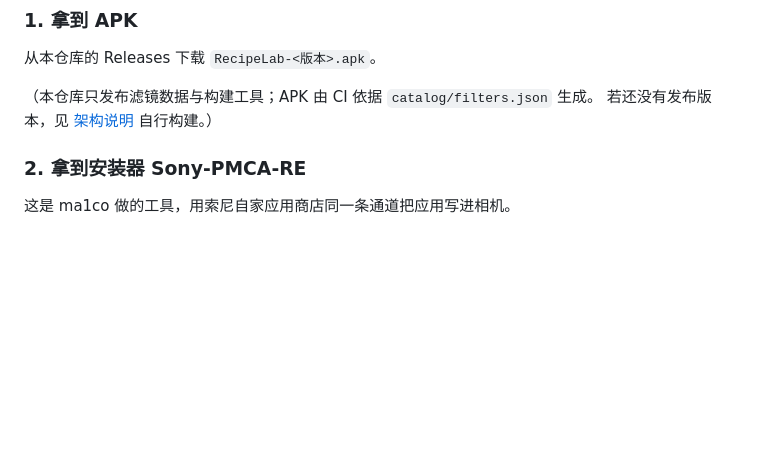
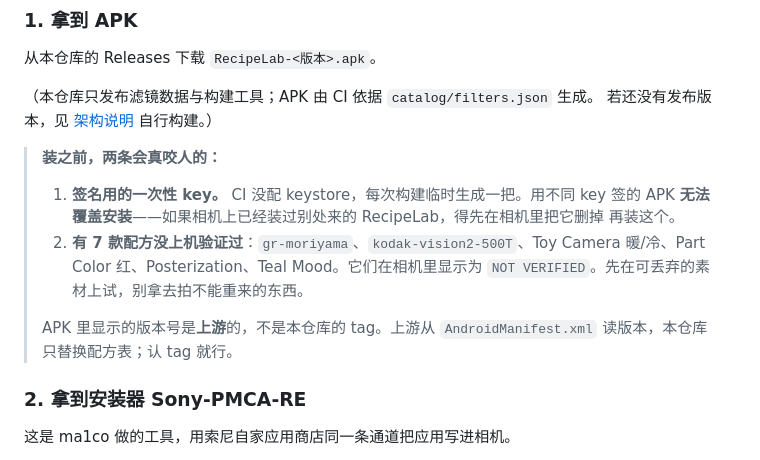
Before and after one commit to HairuoLiu/sony-sooc-recipes, a Markdown page: docs/INSTALL.md, the part around the change. Drawn GitHub-style; blank space fills up the shorter version.

Commit message:
docs: warn about the throwaway signing key and the 7 unverified recipes

```diff
--- a/docs/INSTALL.md
+++ b/docs/INSTALL.md
@@ -37,6 +37,18 @@ PMCA 机型通用，且不需要任何前置应用。
 
 （本仓库只发布滤镜数据与构建工具；APK 由 CI 依据 `catalog/filters.json` 生成。
 若还没有发布版本，见 [架构说明](ARCHITECTURE.md) 自行构建。）
+
+> **装之前，两条会真咬人的：**
+>
+> 1. **签名用的一次性 key。** CI 没配 keystore，每次构建临时生成一把。用不同 key 签的
+>    APK **无法覆盖安装**——如果相机上已经装过别处来的 RecipeLab，得先在相机里把它删掉
+>    再装这个。
+> 2. **有 7 款配方没上机验证过**：`gr-moriyama`、`kodak-vision2-500T`、Toy Camera
+>    暖/冷、Part Color 红、Posterization、Teal Mood。它们在相机里显示为
+>    `NOT VERIFIED`。先在可丢弃的素材上试，别拿去拍不能重来的东西。
+>
+> APK 里显示的版本号是**上游**的，不是本仓库的 tag。上游从 `AndroidManifest.xml`
+> 读版本，本仓库只替换配方表；认 tag 就行。
 
 ### 2. 拿到安装器 Sony-PMCA-RE
 
```
